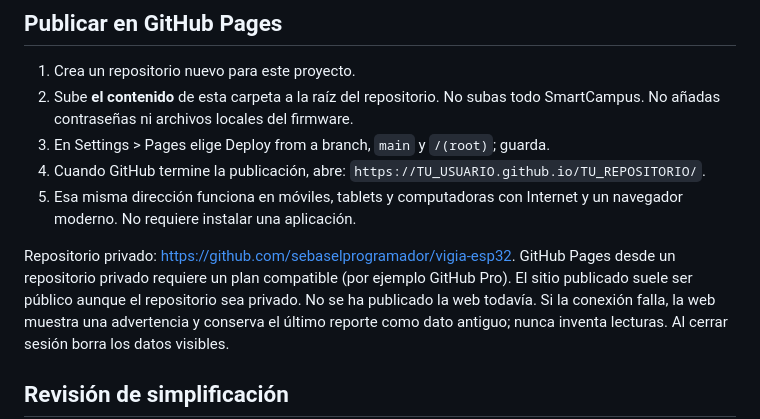
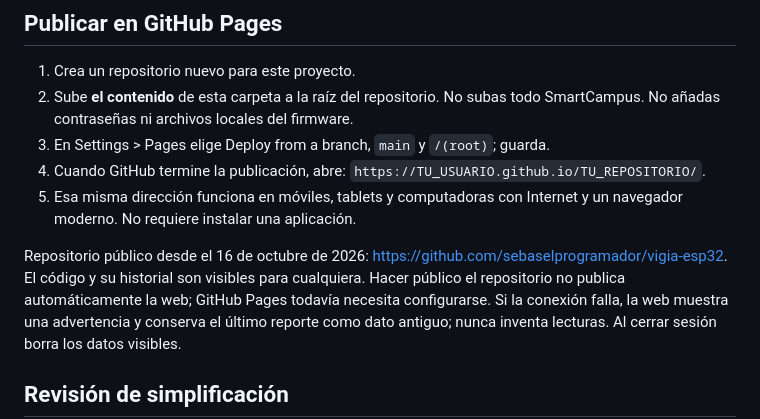
Before and after one commit to sebaselprogramador/vigia-esp32, a Markdown page: README.md, the part around the change. GitHub-like rendering.

Commit message:
Documentar visibilidad pública del repositorio

```diff
--- a/README.md
+++ b/README.md
@@ -172,10 +172,10 @@ No hay borrado automático: la retención debe planificarse en Firebase.
 5. Esa misma dirección funciona en móviles, tablets y computadoras con
    Internet y un navegador moderno. No requiere instalar una aplicación.
 
-Repositorio privado: https://github.com/sebaselprogramador/vigia-esp32.
-GitHub Pages desde un repositorio privado requiere un plan compatible (por
-ejemplo GitHub Pro). El sitio publicado suele ser público aunque el repositorio
-sea privado. No se ha publicado la web todavía.
+Repositorio público desde el 16 de octubre de 2026:
+https://github.com/sebaselprogramador/vigia-esp32.
+El código y su historial son visibles para cualquiera. Hacer público el repositorio
+no publica automáticamente la web; GitHub Pages todavía necesita configurarse.
 Si la conexión falla, la web muestra una advertencia y conserva el último reporte
 como dato antiguo; nunca inventa lecturas. Al cerrar sesión borra los datos visibles.
 
```
